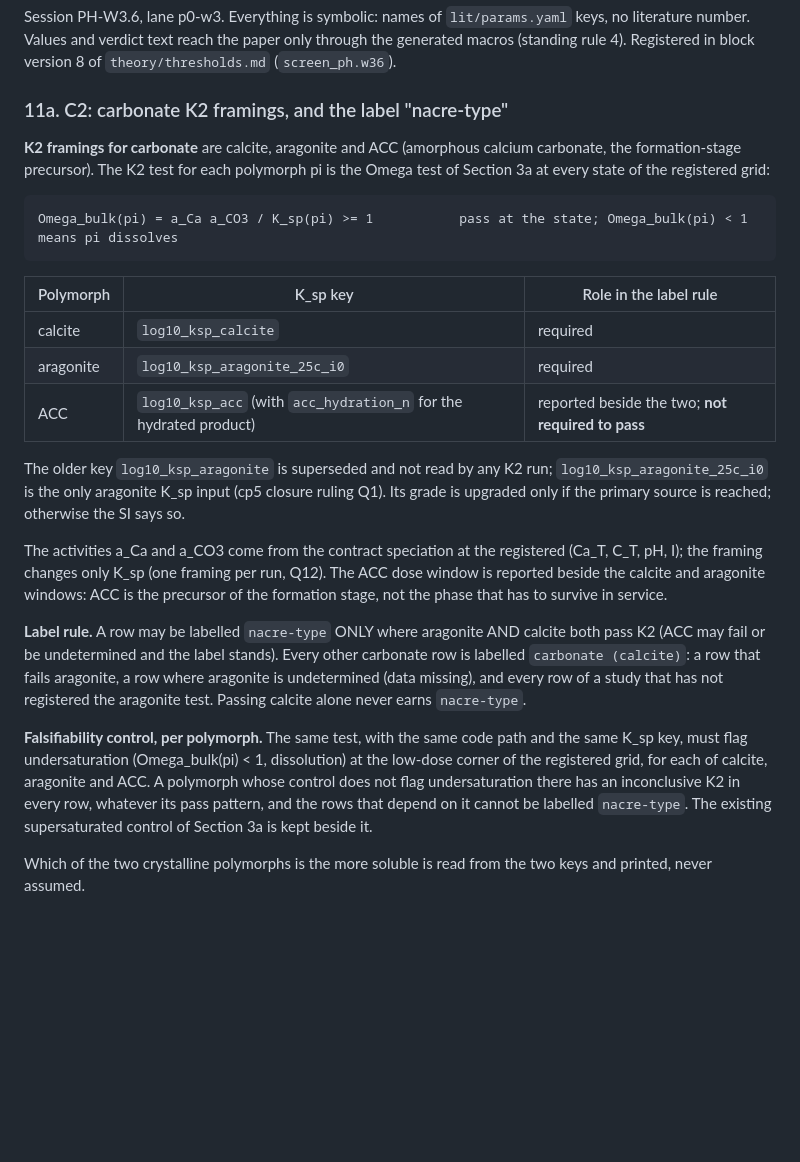
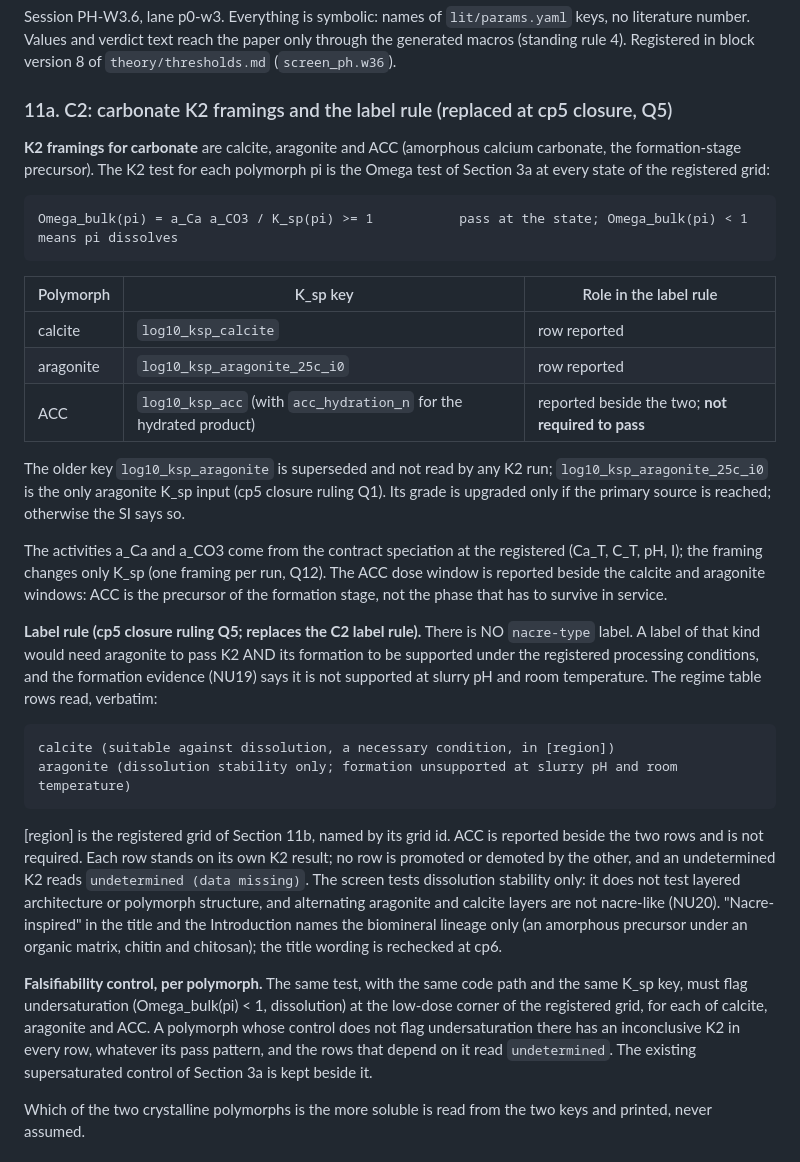
Before and after one commit to pa1aash/nacre-shell, a Markdown page: theory/claims_redirect.md, the part around the change. GitHub-like rendering; blank space fills up the shorter version.

Commit message:
theory(ph): label rule without a nacre-type label (PH-W3.7 item 2)

```diff
--- a/theory/claims_redirect.md
+++ b/theory/claims_redirect.md
@@ -897,7 +897,7 @@ Session PH-W3.6, lane p0-w3. Everything is symbolic: names of `lit/params.yaml`
 verdict text reach the paper only through the generated macros (standing rule 4). Registered in block version 8 of
 `theory/thresholds.md` (`screen_ph.w36`).
 
-### 11a. C2: carbonate K2 framings, and the label "nacre-type"
+### 11a. C2: carbonate K2 framings and the label rule (replaced at cp5 closure, Q5)
 
 **K2 framings for carbonate** are calcite, aragonite and ACC (amorphous calcium carbonate, the formation-stage
 precursor). The K2 test for each polymorph pi is the Omega test of Section 3a at every state of the registered grid:
@@ -906,8 +906,8 @@ precursor). The K2 test for each polymorph pi is the Omega test of Section 3a at
 
 | Polymorph | K_sp key | Role in the label rule |
 |---|---|---|
-| calcite | `log10_ksp_calcite` | required |
-| aragonite | `log10_ksp_aragonite_25c_i0` | required |
+| calcite | `log10_ksp_calcite` | row reported |
+| aragonite | `log10_ksp_aragonite_25c_i0` | row reported |
 | ACC | `log10_ksp_acc` (with `acc_hydration_n` for the hydrated product) | reported beside the two; **not required to pass** |
 
 The older key `log10_ksp_aragonite` is superseded and not read by any K2 run; `log10_ksp_aragonite_25c_i0` is the only
@@ -918,15 +918,25 @@ The activities a_Ca and a_CO3 come from the contract speciation at the registere
 changes only K_sp (one framing per run, Q12). The ACC dose window is reported beside the calcite and aragonite
 windows: ACC is the precursor of the formation stage, not the phase that has to survive in service.
 
-**Label rule.** A row may be labelled `nacre-type` ONLY where aragonite AND calcite both pass K2 (ACC may fail or be
-undetermined and the label stands). Every other carbonate row is labelled `carbonate (calcite)`: a row that fails
-aragonite, a row where aragonite is undetermined (data missing), and every row of a study that has not registered the
-aragonite test. Passing calcite alone never earns `nacre-type`.
+**Label rule (cp5 closure ruling Q5; replaces the C2 label rule).** There is NO `nacre-type` label. A label of that
+kind would need aragonite to pass K2 AND its formation to be supported under the registered processing conditions, and
+the formation evidence (NU19) says it is not supported at slurry pH and room temperature. The regime table rows read,
+verbatim:
+
+    calcite (suitable against dissolution, a necessary condition, in [region])
+    aragonite (dissolution stability only; formation unsupported at slurry pH and room temperature)
+
+[region] is the registered grid of Section 11b, named by its grid id. ACC is reported beside the two rows and is not
+required. Each row stands on its own K2 result; no row is promoted or demoted by the other, and an undetermined K2 reads
+`undetermined (data missing)`. The screen tests dissolution stability only: it does not test layered architecture or
+polymorph structure, and alternating aragonite and calcite layers are not nacre-like (NU20). "Nacre-inspired" in the
+title and the Introduction names the biomineral lineage only (an amorphous precursor under an organic matrix, chitin
+and chitosan); the title wording is rechecked at cp6.
 
 **Falsifiability control, per polymorph.** The same test, with the same code path and the same K_sp key, must flag
 undersaturation (Omega_bulk(pi) < 1, dissolution) at the low-dose corner of the registered grid, for each of
 calcite, aragonite and ACC. A polymorph whose control does not flag undersaturation there has an inconclusive K2 in
-every row, whatever its pass pattern, and the rows that depend on it cannot be labelled `nacre-type`. The existing
+every row, whatever its pass pattern, and the rows that depend on it read `undetermined`. The existing
 supersaturated control of Section 3a is kept beside it.
 
 Which of the two crystalline polymorphs is the more soluble is read from the two keys and printed, never assumed.
```
Also changed, not shown: theory/thresholds.md (+6 -2 lines).
